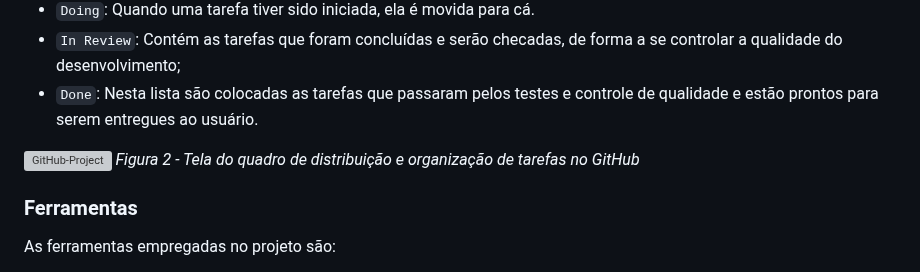
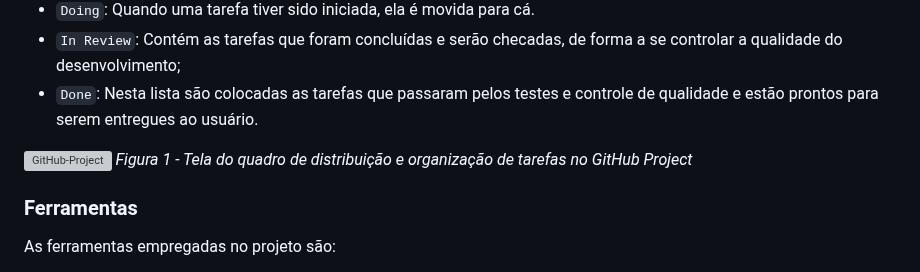
Before and after one commit to ICEI-PUC-Minas-PMV-ADS/pmv-ads-2023-1-e1-proj-web-t1-projeto-imigrante, a Markdown page: docs/03-Metodologia.md, the part around the change. Drawn GitHub-style; grey boxes are pictures that could not be loaded.

```diff
--- a/docs/03-Metodologia.md
+++ b/docs/03-Metodologia.md
@@ -58,7 +58,7 @@ Para organização e distribuição das tarefas do projeto, a equipe está utili
 - `Done`: Nesta lista são colocadas as tarefas que passaram pelos testes e controle de qualidade e estão prontos para serem entregues ao usuário.
 
 ![GitHub-Project](https://user-images.githubusercontent.com/93337008/231883921-5fdb31b1-1d7f-4d97-a5a8-a30482d4b620.PNG)
-*Figura 2 - Tela do quadro de distribuição e organização de tarefas no GitHub*
+*Figura 1 - Tela do quadro de distribuição e organização de tarefas no GitHub Project*
 
 
 
```
